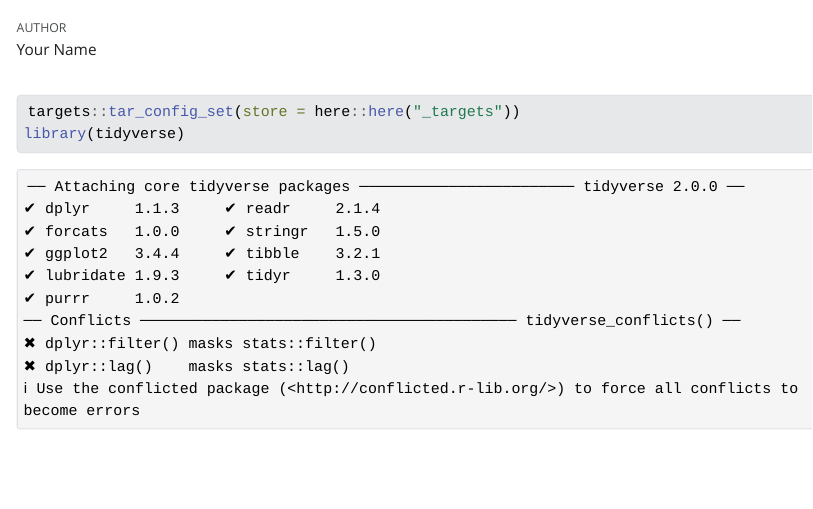
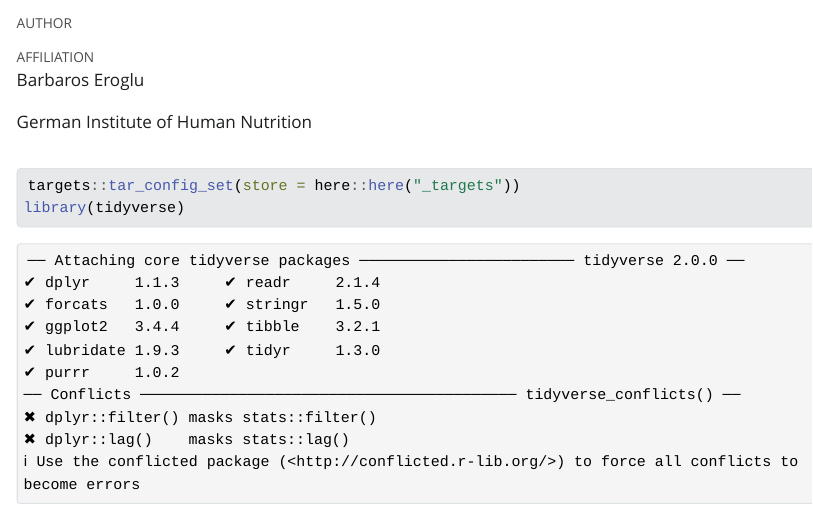
Before and after one commit to barbaroseroglu/AdvancedR3, a Quarto document (doc/learning.qmd): the page in a window 1100 px wide, from 60 px down. The pictures show the output file doc/learning.html that the author committed with the source, opened offline; Quarto's library style sheets are replaced by a plain one without menus.

Commit message:
started the website

```diff
--- a/doc/learning.qmd
+++ b/doc/learning.qmd
@@ -1,6 +1,9 @@
 ---
 title: "Draft Quarto document"
-author: "Your Name"
+author:
+    - name: "Barbaros Eroglu"
+      affiliations:
+        - name: German Institute of Human Nutrition
 format: html
 editor:
     markdown:
```
Also changed, not shown: doc/learning.html, doc/learning_files/figure-html/unnamed-chunk-6-1.png, 1 other file.
